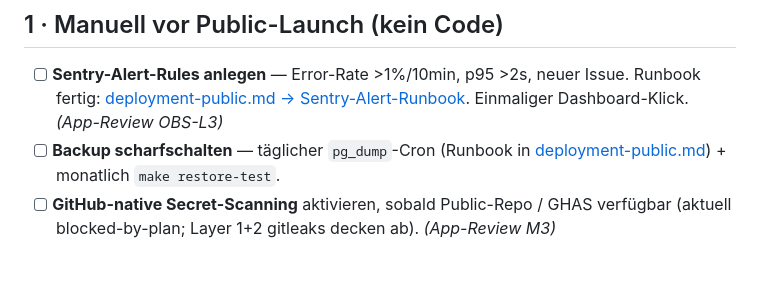
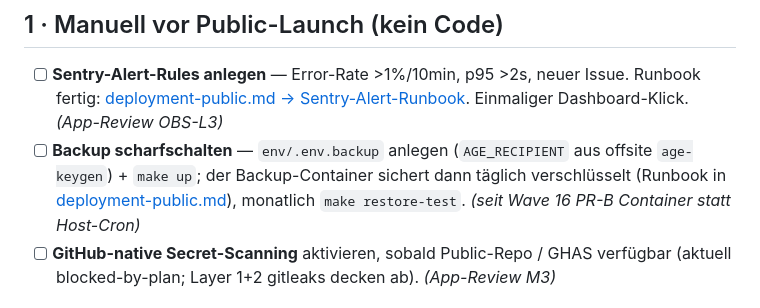
Before and after one commit to gerfru/PulseBase, a Markdown page: docs/review-open-items.md, the part around the change. Rendered like a GitHub page; blank space fills up the shorter version.

Commit message:
docs: Backup-scharfschalten-Schritt auf Container statt Host-Cron (Wave 16 PR-B) (#175)
review-open-items.md sagte beim Backup noch "täglicher pg_dump-Cron" — seit
PR-B läuft Backup als Container (make up + env/.env.backup mit age-Key). Der
PR-B-Doc-Sweep hatte deployment-public.md/production-hardening.md korrigiert,
diese eine Zeile aber übersehen.

Co-authored-by: Claude Opus 4.8 (1M context) <noreply@anthropic.com>

```diff
--- a/docs/review-open-items.md
+++ b/docs/review-open-items.md
@@ -22,8 +22,10 @@ Ausnahmen — keine offene Implementierungsarbeit.
 
 - [ ] **Sentry-Alert-Rules anlegen** — Error-Rate >1%/10min, p95 >2s, neuer Issue.
   Runbook fertig: [deployment-public.md → Sentry-Alert-Runbook](deployment-public.md#sentry-alert-runbook-obs-l3--pflicht-vor-public-launch). Einmaliger Dashboard-Klick. *(App-Review OBS-L3)*
-- [ ] **Backup scharfschalten** — täglicher `pg_dump`-Cron (Runbook in
-  [deployment-public.md](deployment-public.md#backups-health-pii-pflicht)) + monatlich `make restore-test`.
+- [ ] **Backup scharfschalten** — `env/.env.backup` anlegen (`AGE_RECIPIENT` aus offsite
+  `age-keygen`) + `make up`; der Backup-Container sichert dann täglich verschlüsselt
+  (Runbook in [deployment-public.md](deployment-public.md#backups-health-pii-pflicht)),
+  monatlich `make restore-test`. *(seit Wave 16 PR-B Container statt Host-Cron)*
 - [ ] **GitHub-native Secret-Scanning** aktivieren, sobald Public-Repo / GHAS verfügbar
   (aktuell blocked-by-plan; Layer 1+2 gitleaks decken ab). *(App-Review M3)*
 
```
